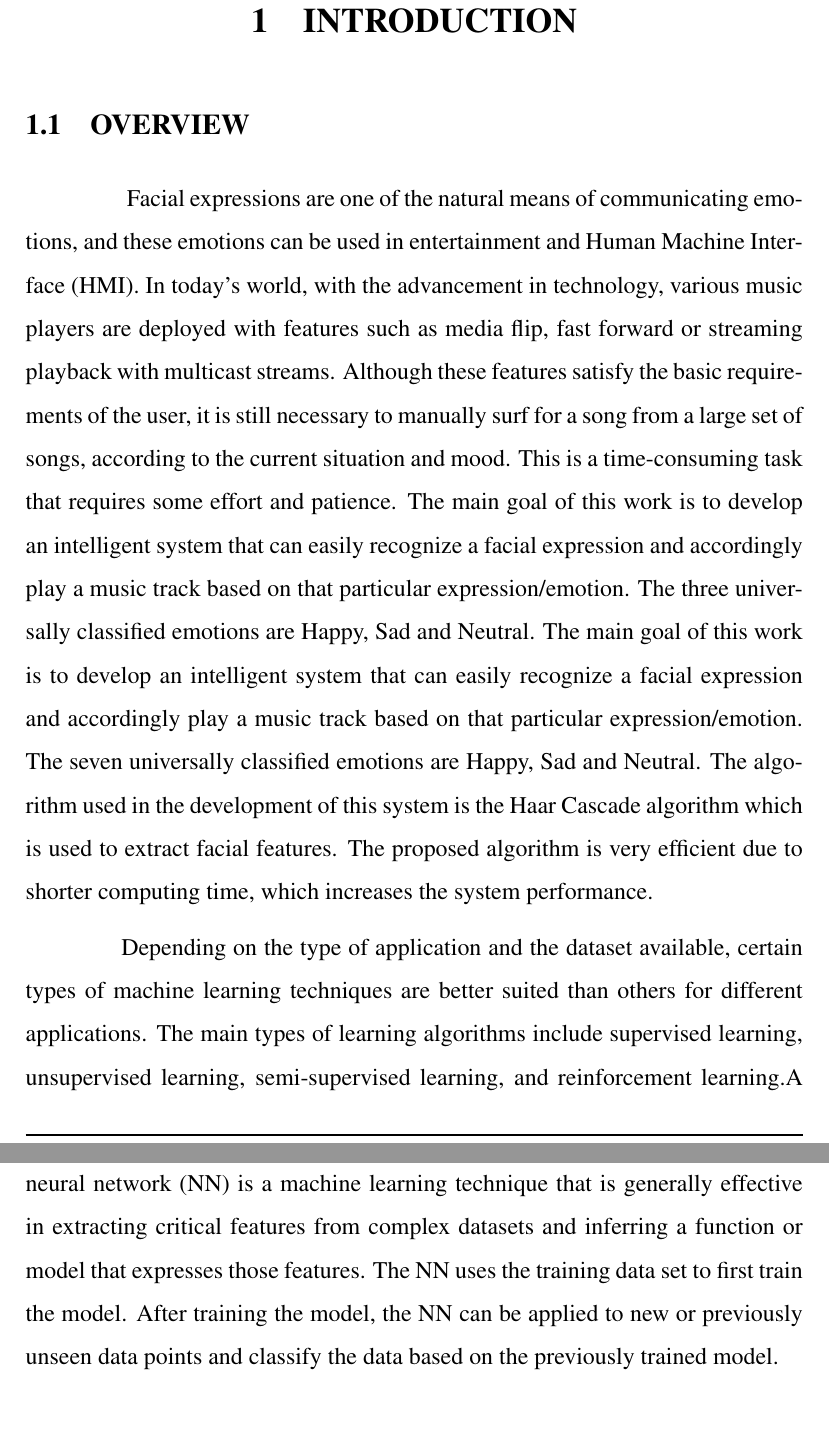
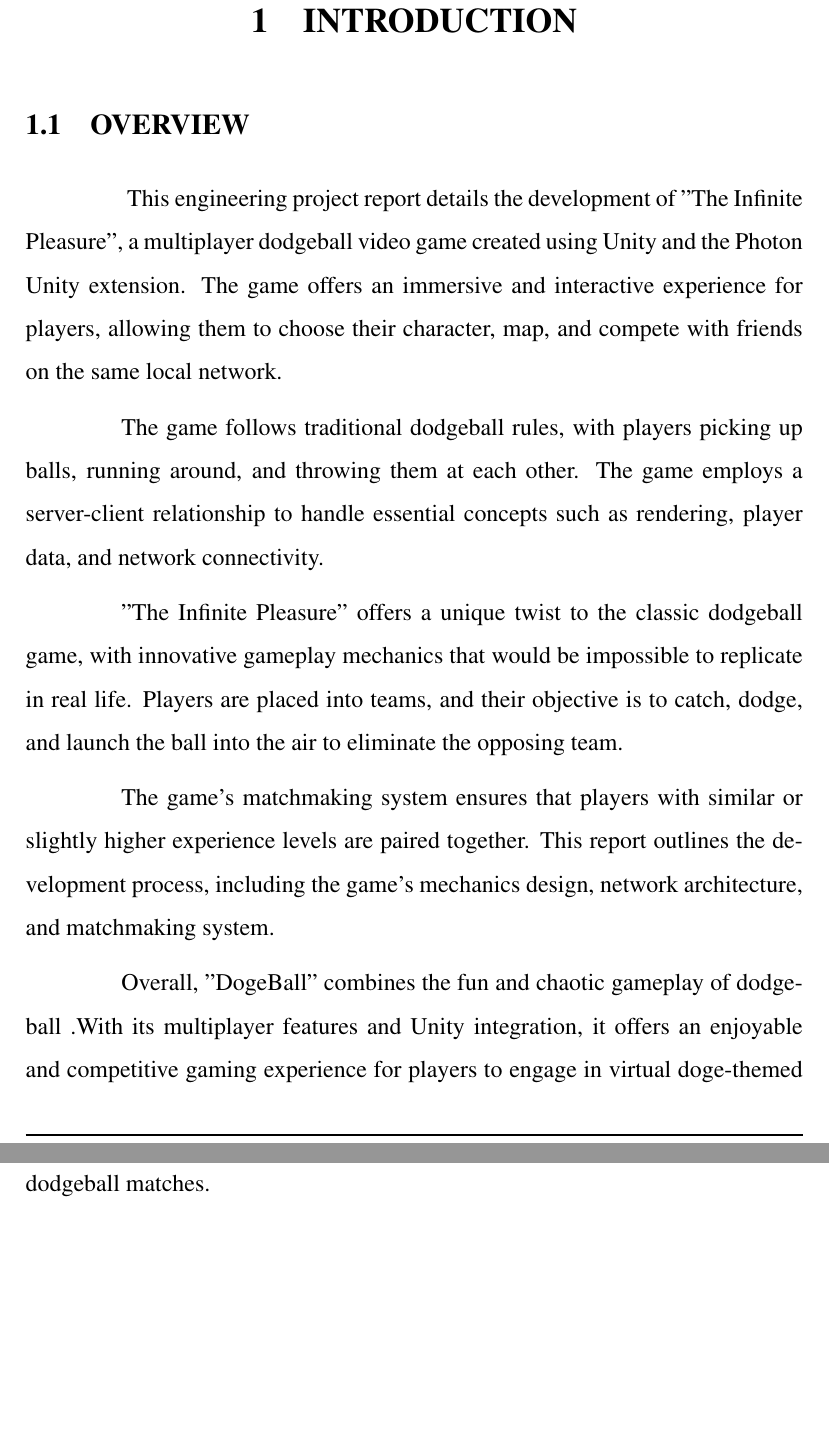
Before and after one commit to Ankur-coder-gamer/Final_Latex_report, a LaTeX document (report.tex): two parts of pages 11 and 12 of 68, joined at a grey line, cut so that both start at the same text. Compiled offline with pdfLaTeX; a LaTeX package or settings file that is missing is left out.

Commit message:
mac Changes

```diff
--- a/report.tex
+++ b/report.tex
@@ -233,33 +233,15 @@ The 2D (Dodgeball Video Game) is a multiplayer game written in Unity 3D using C\
 
 \normalsize
 \hspace{1.7cm}
-Facial expressions are one of the natural means of communicating emotions, and
-these emotions can be used in entertainment and Human Machine Interface (HMI). In
-today's world, with the advancement in technology, various music players are deployed with
-features such as media flip, fast forward or streaming playback with multicast streams.
-Although these features satisfy the basic requirements of the user, it is still necessary to
-manually surf for a song from a large set of songs, according to the current situation and
-mood. This is a time-consuming task that requires some effort and patience. The main goal
-of this work is to develop an intelligent system that can easily recognize a facial expression
-and accordingly play a music track based on that particular expression/emotion. The three
-universally classified emotions are Happy, Sad and Neutral. The main goal of this work is
-to develop an intelligent system that can easily recognize a facial expression and
-accordingly play a music track based on that particular expression/emotion. The seven
-universally classified emotions are Happy, Sad and Neutral. The algorithm used in the
-development of this system is the Haar Cascade algorithm which is used to extract facial
-features. The proposed algorithm is very efficient due to shorter computing time, which
-increases the system performance.
-
-
-Depending on the type of
-application and the dataset available, certain types of machine learning techniques are better
-suited than others for different applications. The main types of learning algorithms include
-supervised learning, unsupervised learning, semi-supervised learning, and reinforcement
-learning.A neural network (NN) is a machine learning technique that is generally effective
-in extracting critical features from complex datasets and inferring a function or model that
-expresses those features. The NN uses the training data set to first train the model. After
-training the model, the NN can be applied to new or previously unseen data points and
-classify the data based on the previously trained model.
+This engineering project report details the development of "The Infinite Pleasure", a multiplayer dodgeball video game created using Unity and the Photon Unity extension. The game offers an immersive and interactive experience for players, allowing them to choose their character, map, and compete with friends on the same local network.
+
+The game follows traditional dodgeball rules, with players picking up balls, running around, and throwing them at each other. The game employs a server-client relationship to handle essential concepts such as rendering, player data, and network connectivity.
+
+"The Infinite Pleasure" offers a unique twist to the classic dodgeball game, with innovative gameplay mechanics that would be impossible to replicate in real life. Players are placed into teams, and their objective is to catch, dodge, and launch the ball into the air to eliminate the opposing team.
+
+The game's matchmaking system ensures that players with similar or slightly higher experience levels are paired together. This report outlines the development process, including the game's mechanics design, network architecture, and matchmaking system.
+
+Overall, "DogeBall" combines the fun and chaotic gameplay of dodgeball .With its multiplayer features and Unity integration, it offers an enjoyable and competitive gaming experience for players to engage in virtual doge-themed dodgeball matches.
 
 
 
```
Also changed, not shown: 7 other files.
